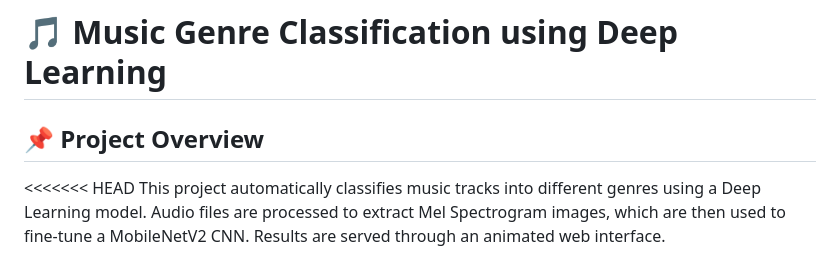
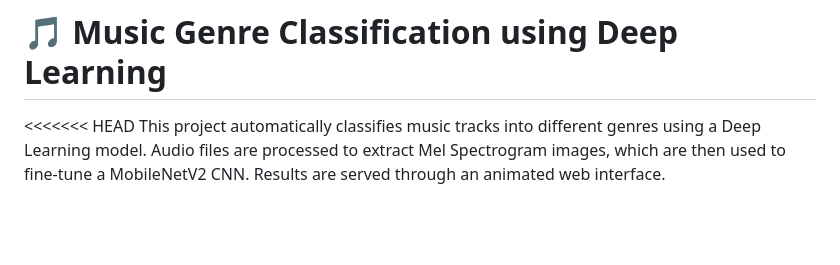
Before and after one commit to vishalgola/Music-Genre-Classifier, a Markdown page: Readme.md, the part around the change. Drawn GitHub-style; blank space fills up the shorter version.

```diff
--- a/Readme.md
+++ b/Readme.md
@@ -1,6 +1,5 @@
 # 🎵 Music Genre Classification using Deep Learning
 
-## 📌 Project Overview
 
 <<<<<<< HEAD
 This project automatically classifies music tracks into different genres using a Deep Learning model. Audio files are processed to extract Mel Spectrogram images, which are then used to fine-tune a MobileNetV2 CNN. Results are served through an animated web interface.
```
